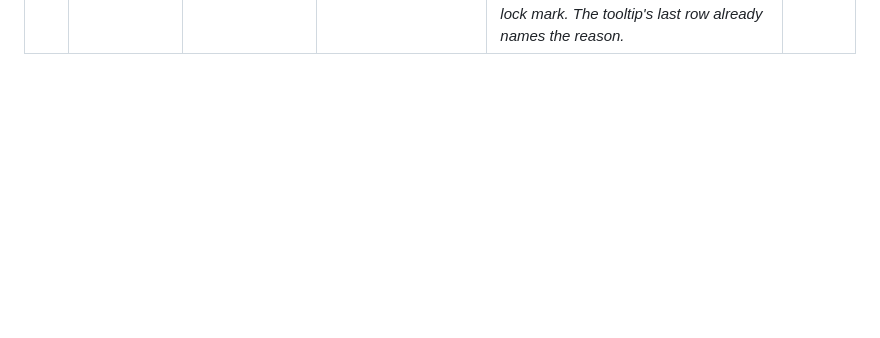
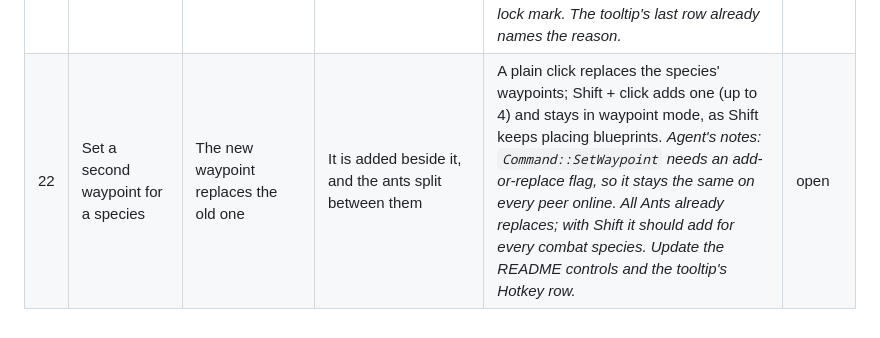
Before and after one commit to ptonkle/mandible, a Markdown page: TRIAGE.md, the part around the change. GitHub-like rendering; blank space fills up the shorter version.

Commit message:
Triage: waypoints replace unless Shift
Co-Authored-By: Claude Opus 5.5 <noreply@anthropic.com>

```diff
--- a/TRIAGE.md
+++ b/TRIAGE.md
@@ -27,3 +27,4 @@ One row per concrete change. Say what you did, what you expected, and what happe
 | 19 | Looked at the Waypoints tab | Each ant icon inside its button | Some icons (Soldier Ant, Acid Ant, Trap-jaw Ant, Dinosaur Ant, All Ants) poke out past the button's bottom edge | Icons fit inside their buttons. *Agent's likely cause: two things together. Icons are sized from the ant's body radius, but legs and antennae reach further, so tall species overflow the 48 px image; and the CSS places the image 0.9 rem from the top of a 4.2 rem button with no clipping. Fix: size each icon from its shape's real bounding box, and clip the button.* | open |
 | 20 | Opened Play vs AI | Every seat can be an AI, so I can watch AI against AI | Seat 1 is always You | All-AI matches. *Agent's notes: today seat 1 is fixed as You (`App::start_local`). Needed: seat 1 selectable as You or an AI difficulty; when no seat is You, the match is watched (spectating): no action grid, the whole map visible (or a choice of whose Fog of War to show), and perhaps Game Speed changeable while watching. The simulation already runs all-AI matches (the ladder test does). New glossary terms needed, for example Spectate. Fits with the sandbox mode (row 2).* | open |
 | 21 | Looked at a grid button I could not pay for | Obviously not clickable | Only its text is dimmed (the `unaffordable` style), which is easy to miss | The whole button greyed when there are not enough resources. *Agent's note: keep the three states visibly different. Ready is normal. Not enough resources: greyed background, icon desaturated. Locked or Disabled (tier, hatchery, setting): faded further, perhaps with a lock mark. The tooltip's last row already names the reason.* | open |
+| 22 | Set a second waypoint for a species | The new waypoint replaces the old one | It is added beside it, and the ants split between them | A plain click replaces the species' waypoints; Shift + click adds one (up to 4) and stays in waypoint mode, as Shift keeps placing blueprints. *Agent's notes: `Command::SetWaypoint` needs an add-or-replace flag, so it stays the same on every peer online. All Ants already replaces; with Shift it should add for every combat species. Update the README controls and the tooltip's Hotkey row.* | open |
```
